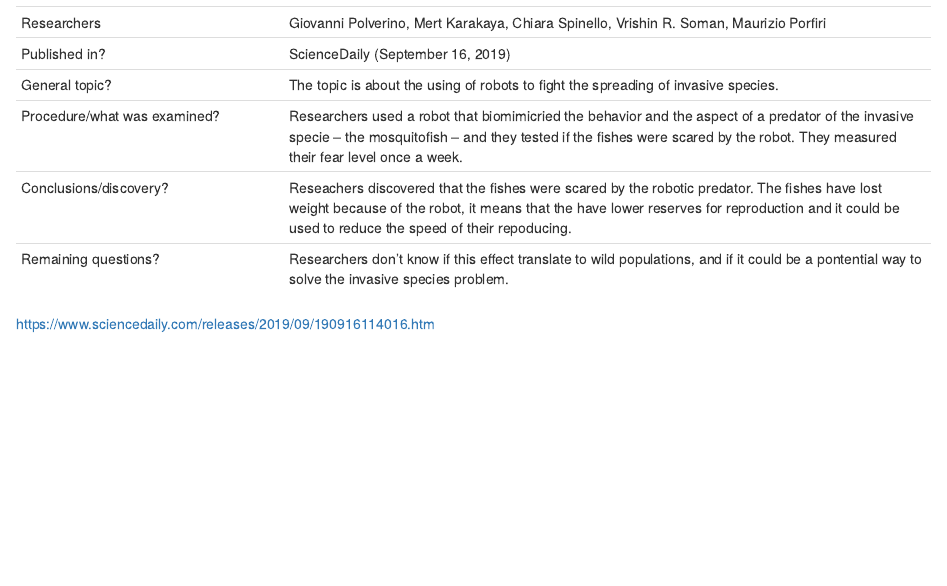
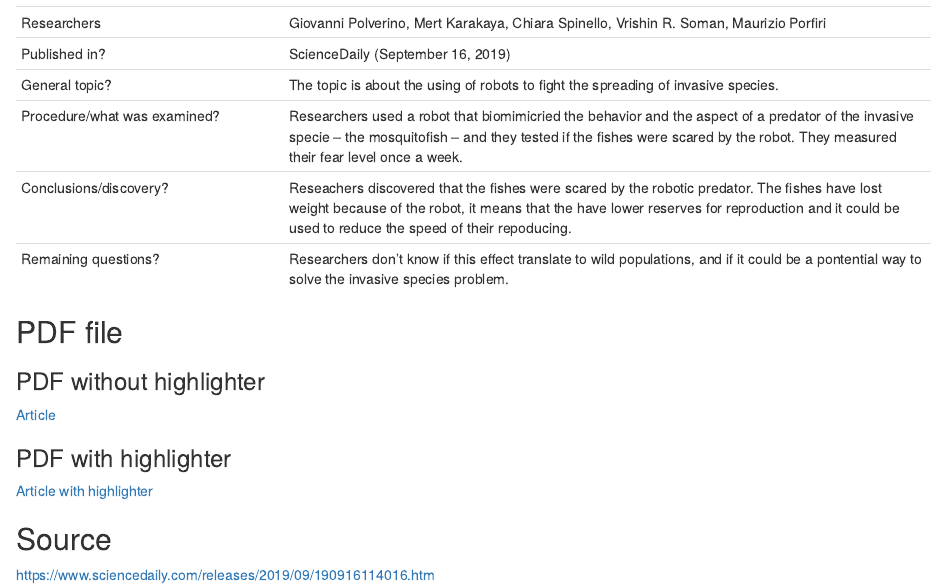
Before and after one commit to TesseRodrigue/rodrigue-tesse-blog, an R Markdown document (_posts/2019-09-18-article-1/article-1.Rmd): the page in a window 1100 px wide, from 1260 px down. Rendered offline with R 4.5, knitr and Pandoc, with nearby package versions; drawn as R Markdown's standard HTML page in place of the format the file asks for.

Commit message:
Liens PDF article 1

```diff
--- a/_posts/2019-09-18-article-1/article-1.Rmd
+++ b/_posts/2019-09-18-article-1/article-1.Rmd
@@ -48,5 +48,16 @@ Numbers of words : 625
 | Conclusions/discovery?       | Reseachers discovered that the fishes were scared by the robotic predator. The fishes have lost weight because of the robot, it means that the have lower reserves for reproduction and it could be used to reduce the speed of their repoducing.                               |
 | Remaining questions?         | Researchers don't know if this effect translate to wild populations, and if it could be a pontential way to solve the invasive species problem.                               |
 
+## PDF file
+
+### PDF without highlighter
+
+[Article](https://github.com/TesseRodrigue/rodrigue-tesse-blog/blob/master/ressources/Look%20out%20invasives%20species%20Article%201.pdf)
+
+### PDF with highlighter
+
+[Article with highlighter](https://github.com/TesseRodrigue/rodrigue-tesse-blog/blob/master/ressources/Article%201%20Fluo.pdf)
+
+## Source
 
 <https://www.sciencedaily.com/releases/2019/09/190916114016.htm>
```
Also changed, not shown: _posts/2019-09-18-article-1/article-1.html, docs/posts/posts.json, 2 other files.
